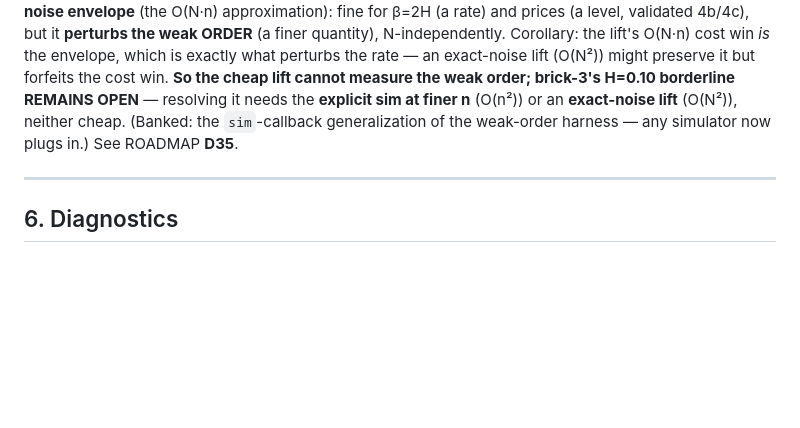
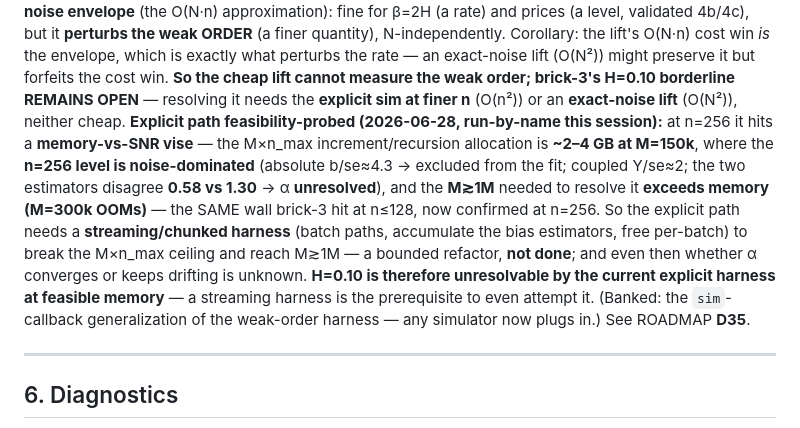
Before and after one commit to Michaellumor/roughvollab, a Markdown page: docs/gate_checks/layer4_convergence_gate_check.md, the part around the change. Drawn GitHub-style; blank space fills up the shorter version.

Commit message:
docs(L4 spec §5): sharpen H=0.10 resolution paths with the explicit-path feasibility probe
Records (run-by-name this session) that the explicit-sim-at-finer-n path for
resolving brick-3's H=0.10 hits a memory-vs-SNR vise at n=256: the M x n_max
allocation is ~2-4 GB at M=150k, where n=256 is noise-dominated (abs b/se~4.3
excluded; coupled Y/se~2; estimators disagree 0.58 vs 1.30 -> alpha unresolved),
and the M>=1M needed to resolve it exceeds memory (M=300k OOMs) -- the same wall
brick 3 hit at n<=128, now confirmed at n=256. So the explicit path needs a
streaming/chunked harness (not done); H=0.10 is unresolvable by the current
explicit harness at feasible memory.

Spec §5 (living status doc) only; ROADMAP D35 (merged, append-only) untouched.
Doc-only, no code.

Co-Authored-By: Claude Opus 4.8 <noreply@anthropic.com>

```diff
--- a/docs/gate_checks/layer4_convergence_gate_check.md
+++ b/docs/gate_checks/layer4_convergence_gate_check.md
@@ -216,8 +216,18 @@ validated 4b/4c), but it **perturbs the weak ORDER** (a finer quantity), N-indep
 the lift's O(N·n) cost win *is* the envelope, which is exactly what perturbs the rate — an exact-noise
 lift (O(N²)) might preserve it but forfeits the cost win. **So the cheap lift cannot measure the weak
 order; brick-3's H=0.10 borderline REMAINS OPEN** — resolving it needs the **explicit sim at finer n**
-(O(n²)) or an **exact-noise lift** (O(N²)), neither cheap. (Banked: the `sim`-callback generalization
-of the weak-order harness — any simulator now plugs in.) See ROADMAP **D35**.
+(O(n²)) or an **exact-noise lift** (O(N²)), neither cheap. **Explicit path feasibility-probed
+(2026-06-28, run-by-name this session):** at n=256 it hits a **memory-vs-SNR vise** — the M×n_max
+increment/recursion allocation is **~2–4 GB at M=150k**, where the **n=256 level is noise-dominated**
+(absolute b/se≈4.3 → excluded from the fit; coupled Y/se≈2; the two estimators disagree **0.58 vs
+1.30** → α **unresolved**), and the **M≳1M** needed to resolve it **exceeds memory (M=300k OOMs)** —
+the SAME wall brick-3 hit at n≤128, now confirmed at n=256. So the explicit path needs a
+**streaming/chunked harness** (batch paths, accumulate the bias estimators, free per-batch) to break
+the M×n_max ceiling and reach M≳1M — a bounded refactor, **not done**; and even then whether α
+converges or keeps drifting is unknown. **H=0.10 is therefore unresolvable by the current explicit
+harness at feasible memory** — a streaming harness is the prerequisite to even attempt it. (Banked:
+the `sim`-callback generalization of the weak-order harness — any simulator now plugs in.) See
+ROADMAP **D35**.
 
 ---
 
```
